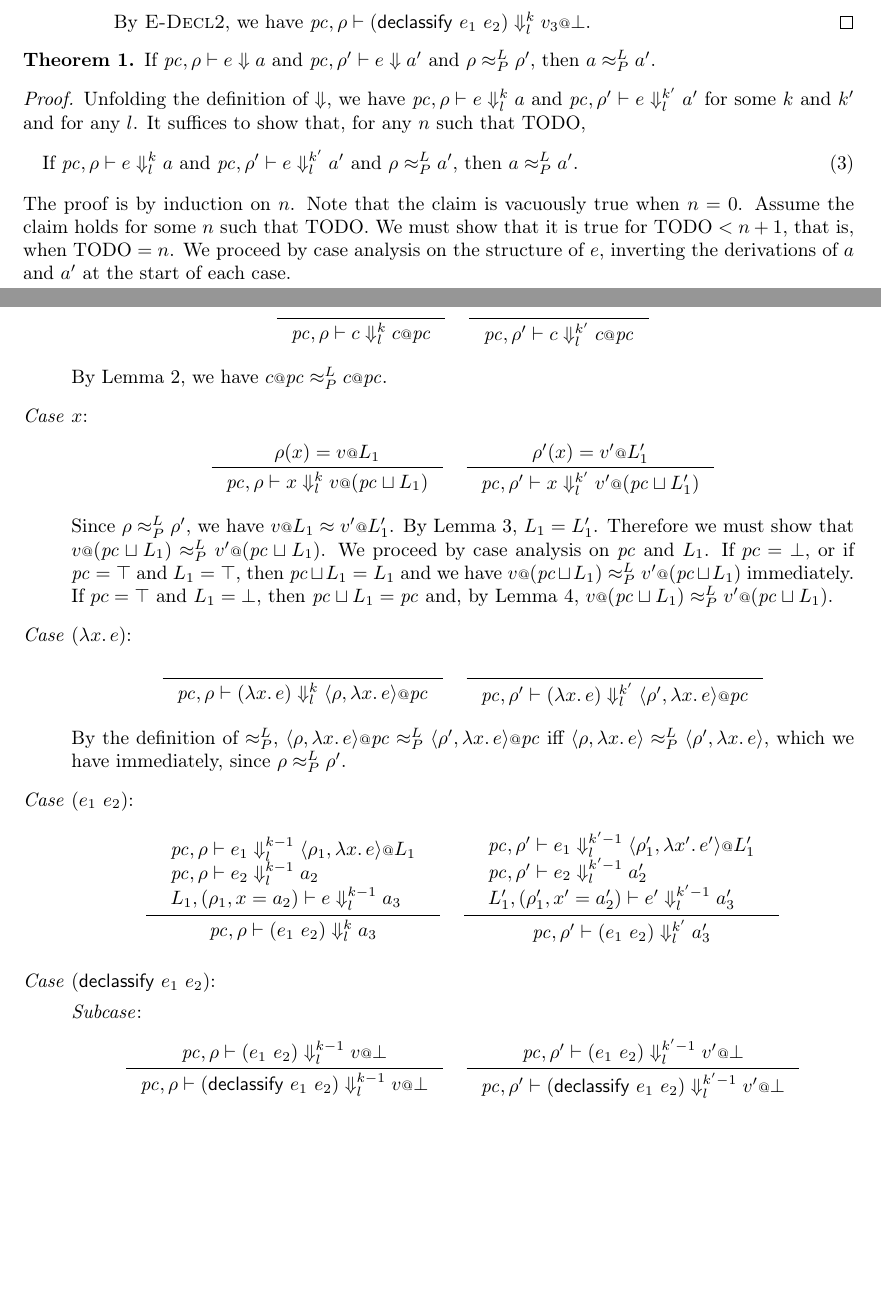
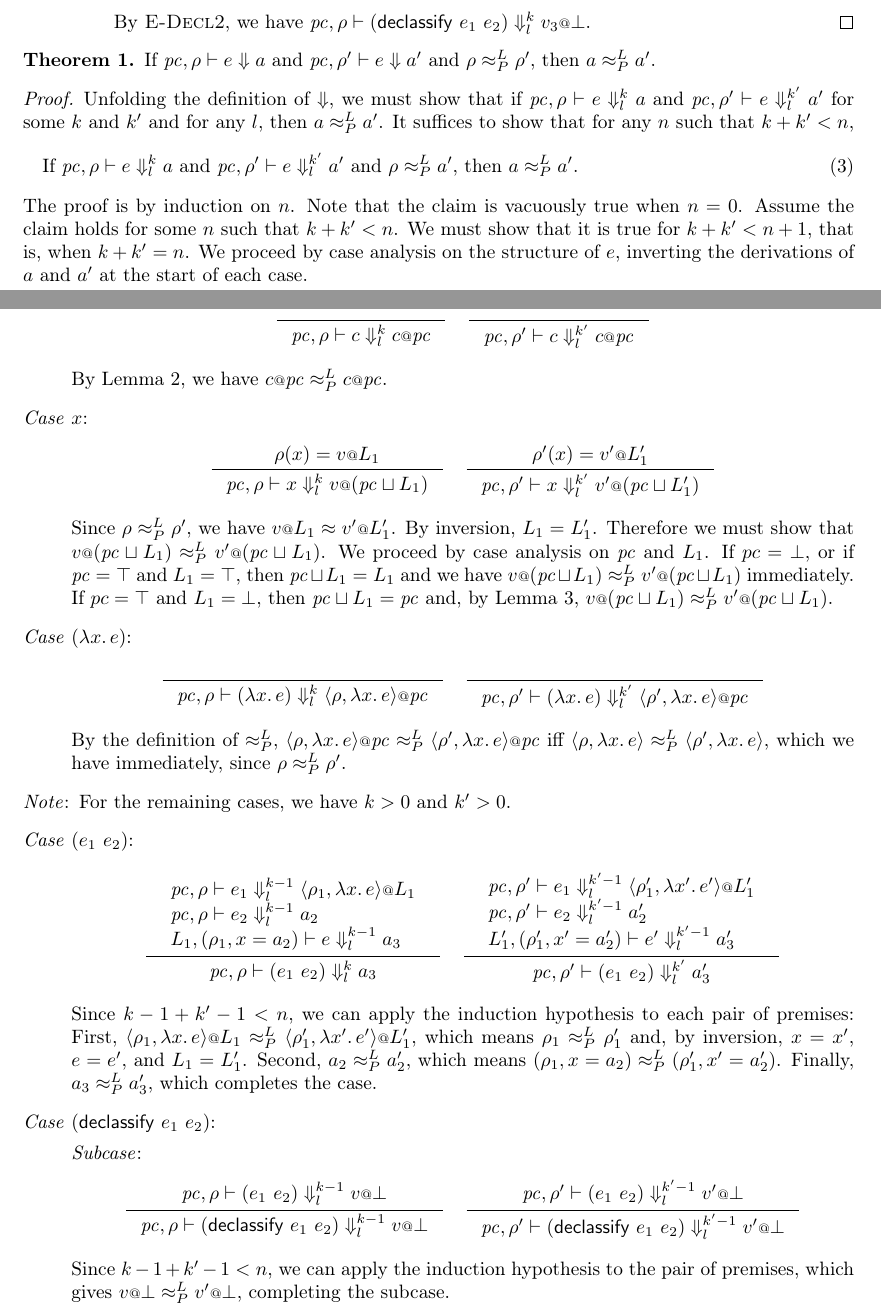
Before and after one commit to esilkensen/auth, a LaTeX document (notes.tex): two parts of pages 3 and 4 of 5, joined at a grey line, cut so that both start at the same text, the shorter picture padded with empty space. Compiled offline with pdfLaTeX.

Commit message:
all but final subcase; will need to change IH though

```diff
--- a/notes.tex
+++ b/notes.tex
@@ -423,12 +423,14 @@
   \label{thm:non-interference}
 \end{theorem}
 \begin{proof}\renewcommand{\qedsymbol}{}
-  Unfolding the definition of $\Downarrow$, we have
+  Unfolding the definition of $\Downarrow$, we must show that
+  if
   $\pc, \rho |- e \Downarrow^{k}_{l} a$
   and
   $\pc, \rho' |- e \Downarrow^{k'}_{l} a'$
-  for some $k$ and $k'$ and for any $l$.
-  It suffices to show that, for any $n$ such that TODO,
+  for some $k$ and $k'$ and for any $l$,
+  then $a \approx^{L}_{P} a'$.
+  It suffices to show that for any $n$ such that $k + k' < n$,
   \begin{flalign}
     & \quad
     \text{If $\pc, \rho |- e \Downarrow^{k}_{l} a$ and
@@ -437,10 +439,10 @@
     &
   \end{flalign}
   The proof is by induction on $n$. Note that the claim is vacuously true when
-  $n = 0$. Assume the claim holds for some $n$ such that TODO. We must show
-  that it is true for $\text{TODO} < n + 1$, that is, when $\text{TODO} = n$.
-  We proceed by case analysis on the structure of $e$, inverting the
-  derivations of $a$ and $a'$ at the start of each case.
+  $n = 0$. Assume the claim holds for some $n$ such that $k + k' < n$.
+  We must show that it is true for $k + k' < n + 1$, that is, when
+  $k + k' = n$. We proceed by case analysis on the structure of $e$,
+  inverting the derivations of $a$ and $a'$ at the start of each case.
   \begin{description}
   \item[\emph{Case} $c$:]
     \begin{gather*}
@@ -470,7 +472,7 @@
       }
     \end{gather*}
     Since $\rho \approx^{L}_{P} \rho'$, we have $v \at L_1 \approx v' \at L_1'$.
-    By Lemma~\ref{lem:lp-equiv-lab-inv}, $L_1 = L_1'$. Therefore we must show
+    By inversion, $L_1 = L_1'$. Therefore we must show
     that $v \at (\pc \sqcup L_1) \approx^{L}_{P} v' \at (\pc \sqcup L_1)$.
     We proceed by case analysis on $\pc$ and $L_1$.
     %
@@ -522,6 +524,9 @@
     \langle{\rho', \lambda{x}.\, e\rangle}$,
     which we have immediately, since $\rho \approx^{L}_{P} \rho'$.
 
+  \item[\emph{Note}:]
+    For the remaining cases, we have $k > 0$ and $k' > 0$.
+
   \item[\emph{Case} $(e_1\ e_2)$:]
     \begin{gather*}
       \inference{
@@ -550,6 +555,21 @@
         \pc, \rho' |- (e_1\ e_2) \Downarrow^{k'}_{l} a_3'
       }
     \end{gather*}
+    Since $k-1 + k'-1 < n$, we can apply the induction hypothesis to each
+    pair of premises:
+    First,
+    $\langle{\rho_1, \lambda{x}.\, e\rangle} \at L_1
+    \approx^{L}_{P}
+    \langle{\rho_1', \lambda{x'}.\, e'\rangle} \at L_1'$,
+    which means $\rho_1 \approx^{L}_{P} \rho_1'$ and, by inversion,
+    $x = x'$, $e = e'$, and $L_1 = L_1'$.
+    Second,
+    $a_2 \approx^{L}_{P} a_2'$,
+    which means
+    $(\rho_1, x = a_2) \approx^{L}_{P} (\rho_1', x' = a_2')$.
+    Finally,
+    $a_3 \approx^{L}_{P} a_3'$,
+    which completes the case.
 
   \item[\emph{Case} $(\mathsf{declassify}\ e_1\ e_2)$:]\
 
@@ -569,6 +589,9 @@
         v' \at \bot
       }
     \end{gather*}
+    Since $k - 1 + k' - 1 < n$, we can apply the induction hypothesis to
+    the pair of premises, which gives
+    $v \at \bot \approx^{L}_{P} v' \at \bot$, completing the subcase.
 
     \emph{Subcase}:
     \begin{gather*}
```
Also changed, not shown: notes.tex (10 more changed lines).
